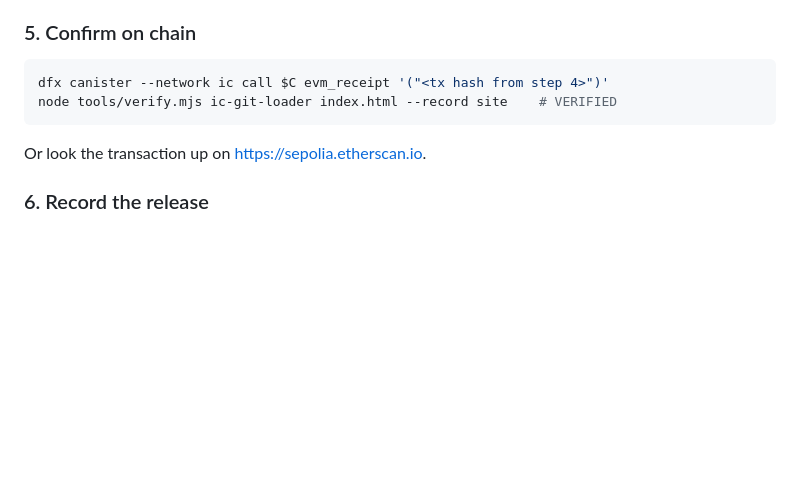
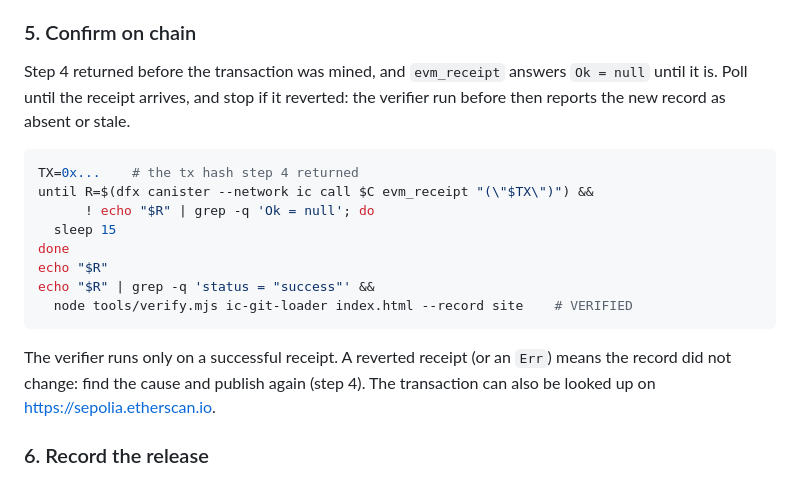
Before and after one commit to DrJesseGlass/ic-git, a Markdown page: docs/LOADER.md, the part around the change. Rendered like a GitHub page; blank space fills up the shorter version.

Commit message:
docs/LOADER.md: poll the publication receipt until mined
evm_receipt returns Ok = null while the transaction is pending, so step 5
now polls until a receipt arrives and runs verify.mjs only on a
successful one. A reverted receipt or Err stops before the verifier.

````diff
--- a/docs/LOADER.md
+++ b/docs/LOADER.md
@@ -83,12 +83,26 @@ after the canister release that carries that scanner (v0.3.1 or later).
 
 ### 5. Confirm on chain
 
+Step 4 returned before the transaction was mined, and `evm_receipt`
+answers `Ok = null` until it is. Poll until the receipt arrives, and stop
+if it reverted: the verifier run before then reports the new record as
+absent or stale.
+
 ```sh
-dfx canister --network ic call $C evm_receipt '("<tx hash from step 4>")'
-node tools/verify.mjs ic-git-loader index.html --record site    # VERIFIED
+TX=0x...    # the tx hash step 4 returned
+until R=$(dfx canister --network ic call $C evm_receipt "(\"$TX\")") &&
+      ! echo "$R" | grep -q 'Ok = null'; do
+  sleep 15
+done
+echo "$R"
+echo "$R" | grep -q 'status = "success"' &&
+  node tools/verify.mjs ic-git-loader index.html --record site    # VERIFIED
 ```
 
-Or look the transaction up on https://sepolia.etherscan.io.
+The verifier runs only on a successful receipt. A reverted receipt (or an
+`Err`) means the record did not change: find the cause and publish again
+(step 4). The transaction can also be looked up on
+https://sepolia.etherscan.io.
 
 ### 6. Record the release
 
````
